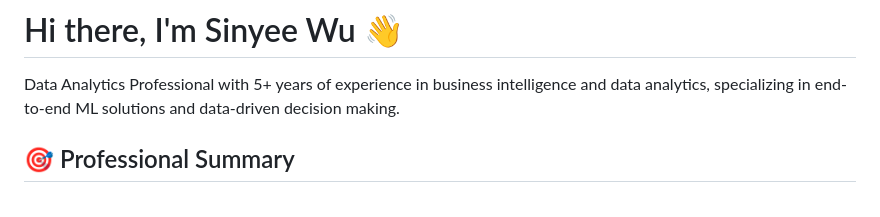
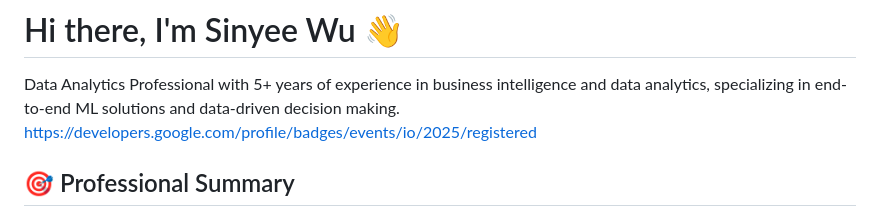
Before and after one commit to wusinyee/wusinyee, a Markdown page: README.md, the part around the change. Drawn GitHub-style.

```diff
--- a/README.md
+++ b/README.md
@@ -1,6 +1,7 @@
 # Hi there, I'm Sinyee Wu 👋
 
 Data Analytics Professional with 5+ years of experience in business intelligence and data analytics, specializing in end-to-end ML solutions and data-driven decision making.
+https://developers.google.com/profile/badges/events/io/2025/registered
 
 ## 🎯 Professional Summary
 - 5+ years of experience in data analytics and business intelligence
```
